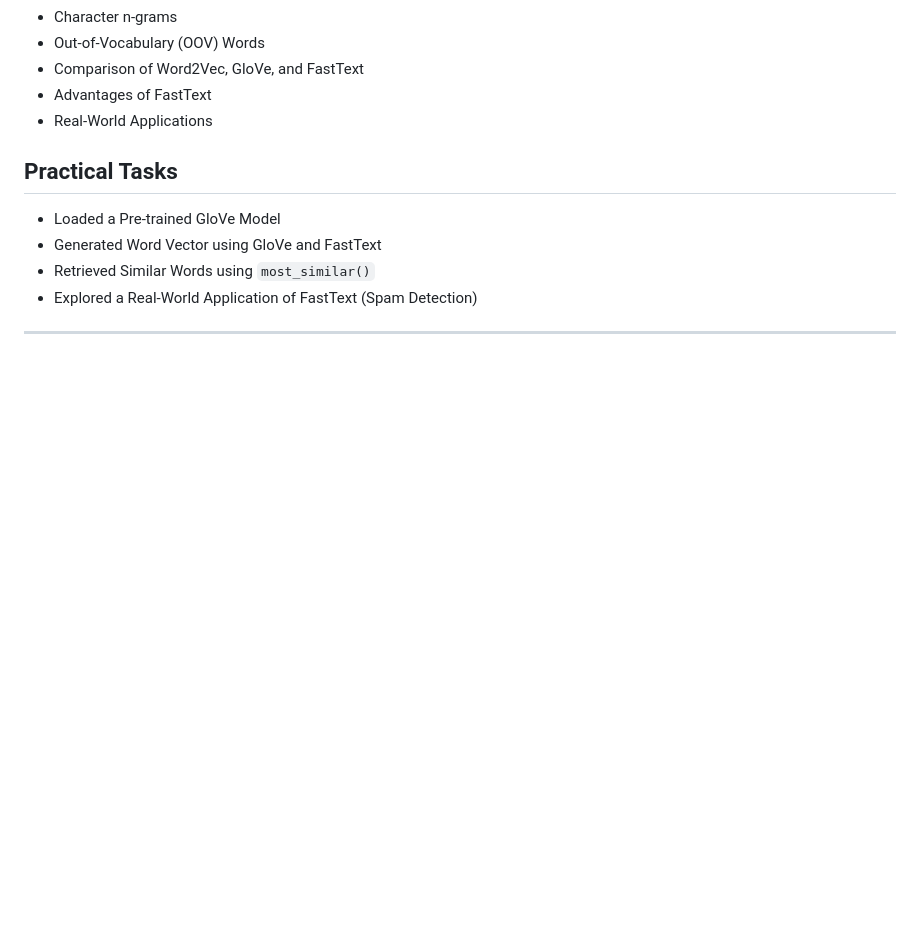
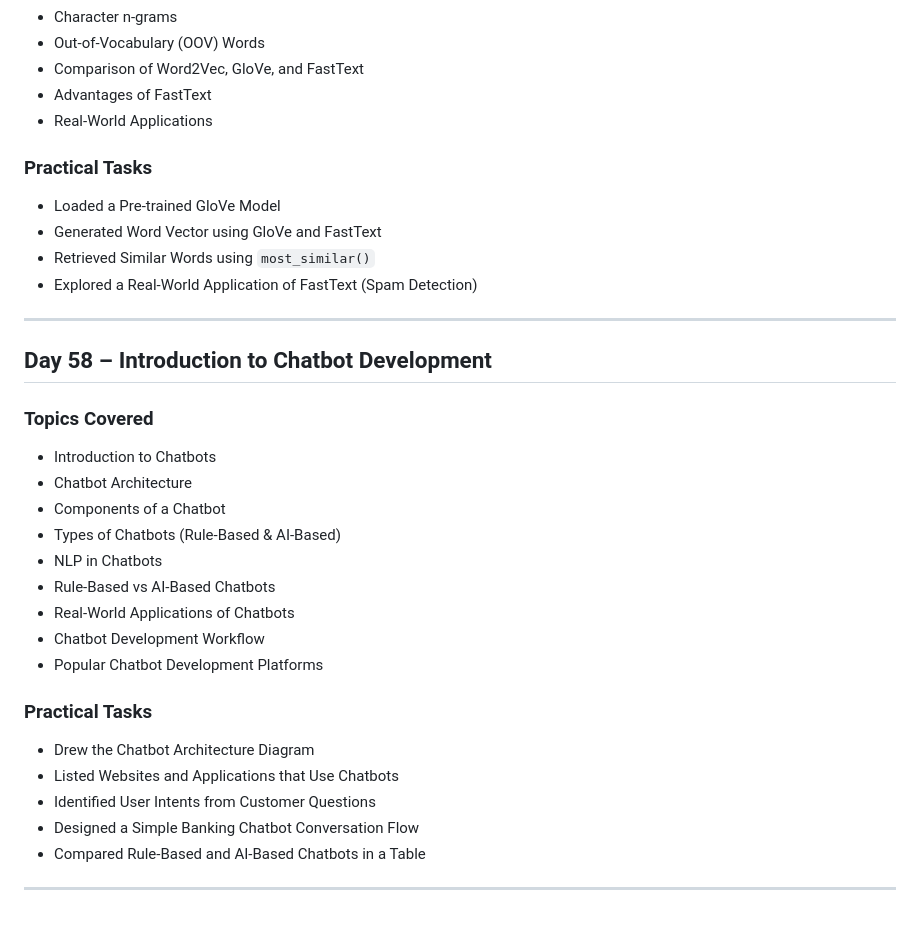
Before and after one commit to SreyaV96/AI-ML-Internship, a Markdown page: README.md, the part around the change. Drawn GitHub-style; blank space fills up the shorter version.

```diff
--- a/README.md
+++ b/README.md
@@ -583,10 +583,32 @@ This repository contains my learning progress, notes, and tasks completed during
 - Advantages of FastText
 - Real-World Applications
 
-## Practical Tasks
+### Practical Tasks
 - Loaded a Pre-trained GloVe Model
 - Generated Word Vector using GloVe and FastText
 - Retrieved Similar Words using `most_similar()`
 - Explored a Real-World Application of FastText (Spam Detection)
 
 ---
+
+## Day 58 – Introduction to Chatbot Development
+
+### Topics Covered
+- Introduction to Chatbots
+- Chatbot Architecture
+- Components of a Chatbot
+- Types of Chatbots (Rule-Based & AI-Based)
+- NLP in Chatbots
+- Rule-Based vs AI-Based Chatbots
+- Real-World Applications of Chatbots
+- Chatbot Development Workflow
+- Popular Chatbot Development Platforms
+
+### Practical Tasks
+- Drew the Chatbot Architecture Diagram
+- Listed Websites and Applications that Use Chatbots
+- Identified User Intents from Customer Questions
+- Designed a Simple Banking Chatbot Conversation Flow
+- Compared Rule-Based and AI-Based Chatbots in a Table
+
+---
```
